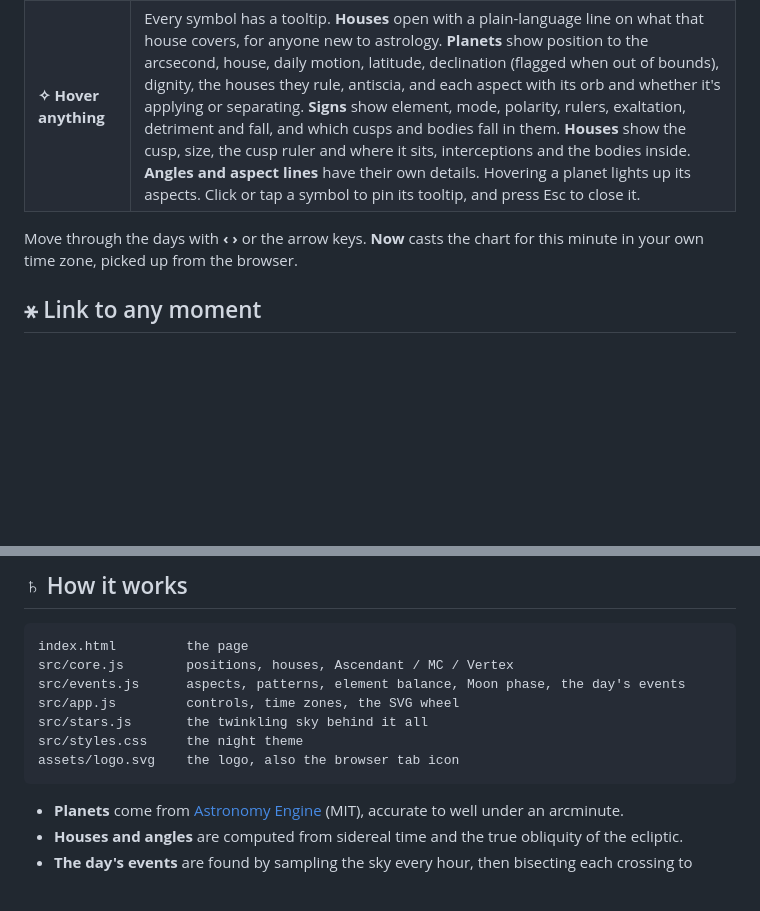
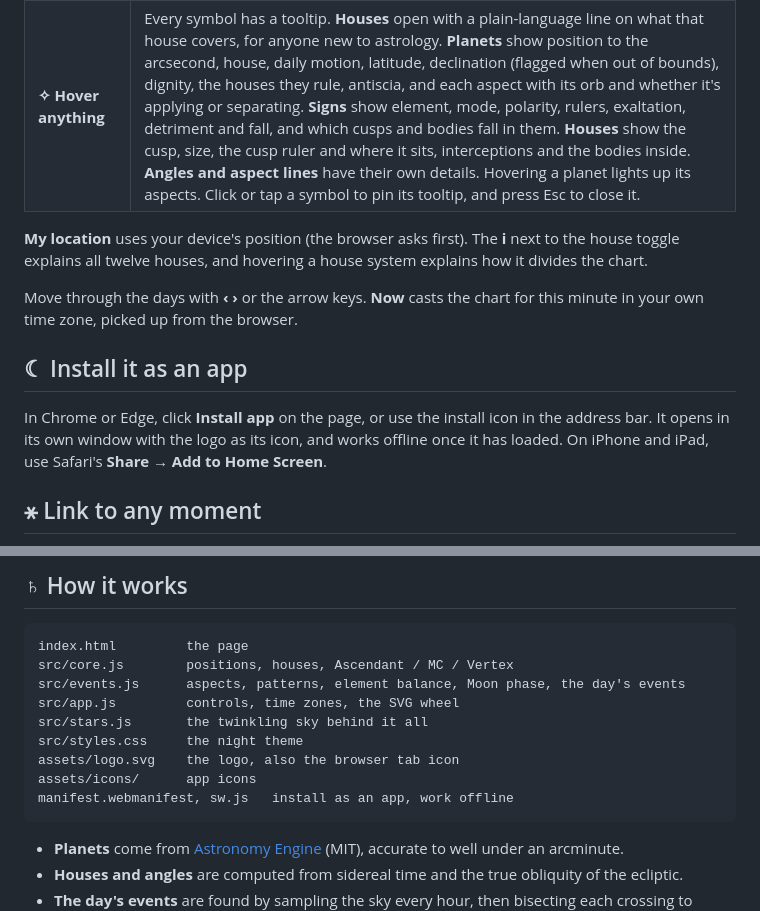
Before and after one commit to alex-quiterio/daily-sky-wheel, a Markdown page: README.md, 2 parts joined by grey strips. GitHub-like rendering; blank space fills up the shorter version.

````diff
--- a/README.md
+++ b/README.md
@@ -35,7 +35,13 @@ Pick a day, a time and a place and the sky comes back as a chart.
 | **⌂ Houses** | Placidus, Whole sign, Equal, or Natural (Aries on the 1st), switched from the toggle above the wheel. |
 | **✧ Hover anything** | Every symbol has a tooltip. **Houses** open with a plain-language line on what that house covers, for anyone new to astrology. **Planets** show position to the arcsecond, house, daily motion, latitude, declination (flagged when out of bounds), dignity, the houses they rule, antiscia, and each aspect with its orb and whether it's applying or separating. **Signs** show element, mode, polarity, rulers, exaltation, detriment and fall, and which cusps and bodies fall in them. **Houses** show the cusp, size, the cusp ruler and where it sits, interceptions and the bodies inside. **Angles and aspect lines** have their own details. Hovering a planet lights up its aspects. Click or tap a symbol to pin its tooltip, and press Esc to close it. |
 
+**My location** uses your device's position (the browser asks first). The **i** next to the house toggle explains all twelve houses, and hovering a house system explains how it divides the chart.
+
 Move through the days with **‹ ›** or the arrow keys. **Now** casts the chart for this minute in your own time zone, picked up from the browser.
+
+## ☾ Install it as an app
+
+In Chrome or Edge, click **Install app** on the page, or use the install icon in the address bar. It opens in its own window with the logo as its icon, and works offline once it has loaded. On iPhone and iPad, use Safari's **Share → Add to Home Screen**.
 
 ## ⚹ Link to any moment
 
@@ -99,6 +105,8 @@ src/app.js         controls, time zones, the SVG wheel
 src/stars.js       the twinkling sky behind it all
 src/styles.css     the night theme
 assets/logo.svg    the logo, also the browser tab icon
+assets/icons/      app icons
+manifest.webmanifest, sw.js   install as an app, work offline
 ```
 
 - **Planets** come from [Astronomy Engine](https://github.com/cosinekitty/astronomy) (MIT), accurate to well under an arcminute.
````
Also changed, not shown: assets/icons/apple-touch-icon.png (added), assets/icons/icon-192.png (added), assets/icons/icon-512.png (added), assets/icons/maskable-192.png (added), assets/icons/maskable-512.png (added), 5 other files.
